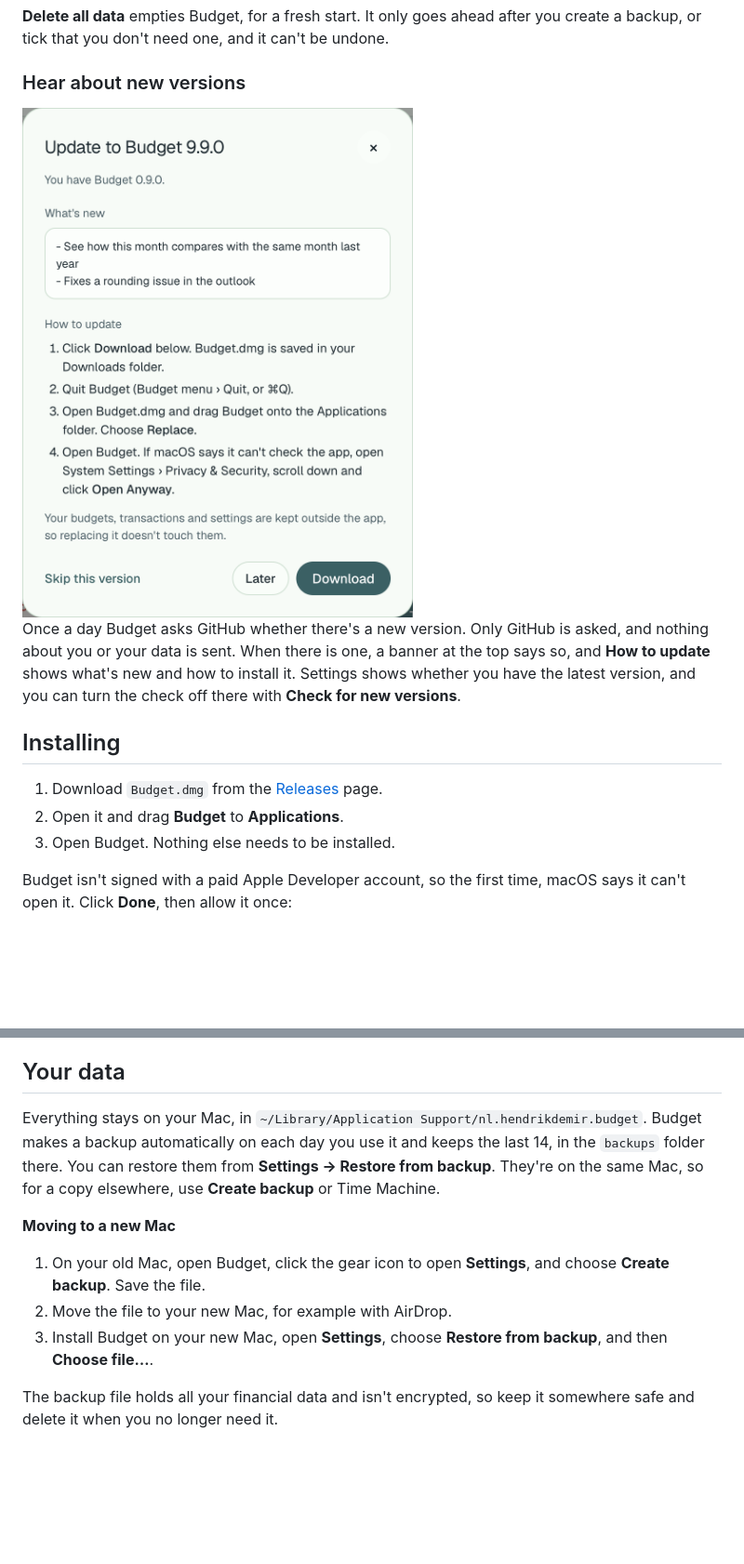
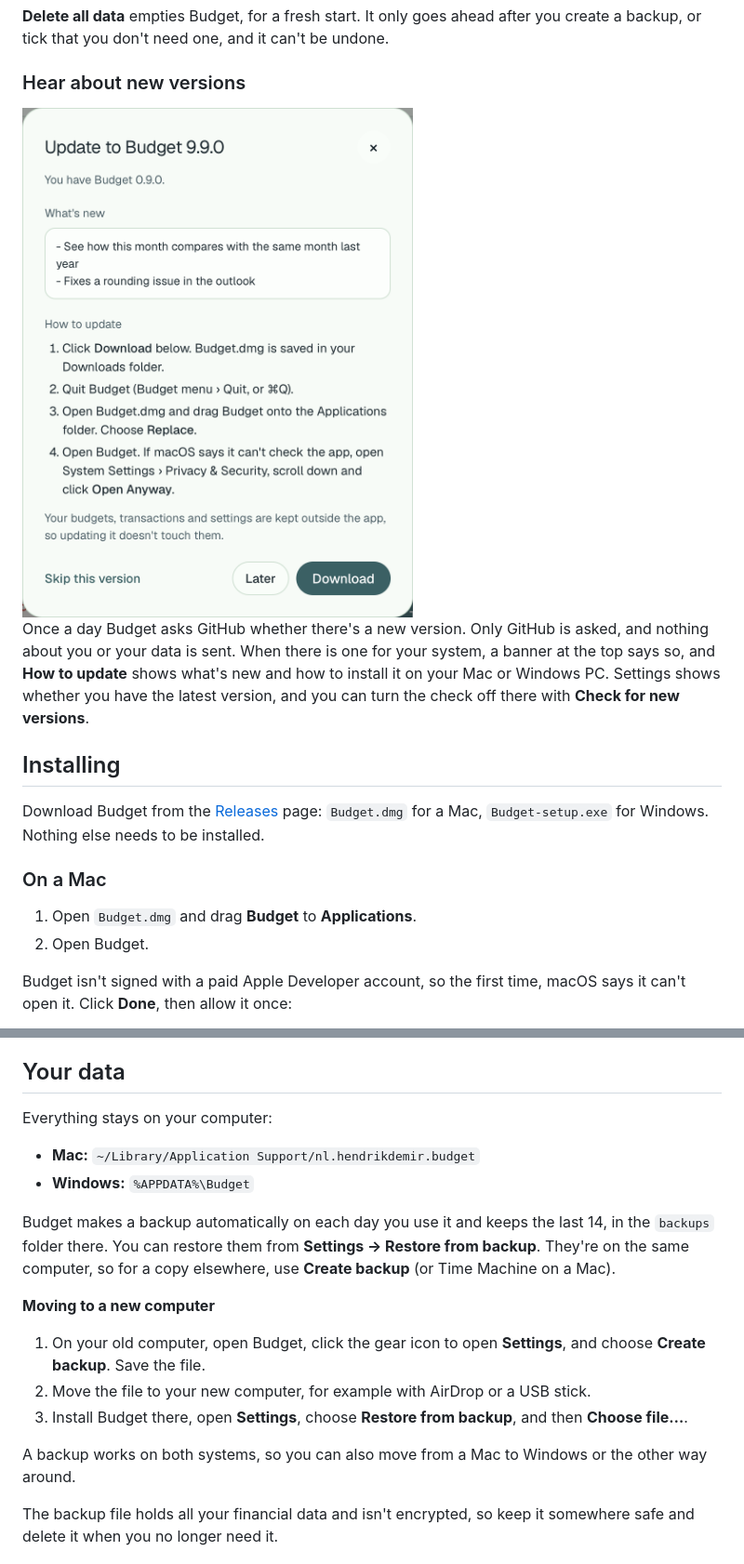
Before and after one commit to hendrikdemir/budget, a Markdown page: README.md, 2 parts joined by grey strips. Shown at 93% size. Drawn GitHub-style; pictures changed too: docs/screenshots/update.png; blank space fills up the shorter version.

```diff
--- a/README.md
+++ b/README.md
@@ -125,13 +125,16 @@ Follow your Mac's light or dark mode, or choose one yourself, and pick your curr
 
 <img src="docs/screenshots/update.png" width="420" alt="A new version is available: what's new and how to install it">
 
-Once a day Budget asks GitHub whether there's a new version. Only GitHub is asked, and nothing about you or your data is sent. When there is one, a banner at the top says so, and **How to update** shows what's new and how to install it. Settings shows whether you have the latest version, and you can turn the check off there with **Check for new versions**.
+Once a day Budget asks GitHub whether there's a new version. Only GitHub is asked, and nothing about you or your data is sent. When there is one for your system, a banner at the top says so, and **How to update** shows what's new and how to install it on your Mac or Windows PC. Settings shows whether you have the latest version, and you can turn the check off there with **Check for new versions**.
 
 ## Installing
 
-1. Download `Budget.dmg` from the [Releases](../../releases) page.
-2. Open it and drag **Budget** to **Applications**.
-3. Open Budget. Nothing else needs to be installed.
+Download Budget from the [Releases](../../releases) page: `Budget.dmg` for a Mac, `Budget-setup.exe` for Windows. Nothing else needs to be installed.
+
+### On a Mac
+
+1. Open `Budget.dmg` and drag **Budget** to **Applications**.
+2. Open Budget.
 
 Budget isn't signed with a paid Apple Developer account, so the first time, macOS says it can't open it. Click **Done**, then allow it once:
 
@@ -155,13 +171,20 @@ A new Budget is empty. The Overview shows four steps to make it yours, in any or
 
 ## Your data
 
-Everything stays on your Mac, in `~/Library/Application Support/nl.hendrikdemir.budget`. Budget makes a backup automatically on each day you use it and keeps the last 14, in the `backups` folder there. You can restore them from **Settings → Restore from backup**. They're on the same Mac, so for a copy elsewhere, use **Create backup** or Time Machine.
+Everything stays on your computer:
 
-**Moving to a new Mac**
+- **Mac:** `~/Library/Application Support/nl.hendrikdemir.budget`
+- **Windows:** `%APPDATA%\Budget`
 
-1. On your old Mac, open Budget, click the gear icon to open **Settings**, and choose **Create backup**. Save the file.
-2. Move the file to your new Mac, for example with AirDrop.
-3. Install Budget on your new Mac, open **Settings**, choose **Restore from backup**, and then **Choose file…**.
+Budget makes a backup automatically on each day you use it and keeps the last 14, in the `backups` folder there. You can restore them from **Settings → Restore from backup**. They're on the same computer, so for a copy elsewhere, use **Create backup** (or Time Machine on a Mac).
+
+**Moving to a new computer**
+
+1. On your old computer, open Budget, click the gear icon to open **Settings**, and choose **Create backup**. Save the file.
+2. Move the file to your new computer, for example with AirDrop or a USB stick.
+3. Install Budget there, open **Settings**, choose **Restore from backup**, and then **Choose file…**.
+
+A backup works on both systems, so you can also move from a Mac to Windows or the other way around.
 
 The backup file holds all your financial data and isn't encrypted, so keep it somewhere safe and delete it when you no longer need it.
 
```
Also changed, not shown: other parts of README.md (+32 -11 lines), CLAUDE.md (+18 -9 lines), docs/screenshots/appearance.png, docs/screenshots/restore.png, docs/screenshots/run-anyway.png (added), 5 other files.
